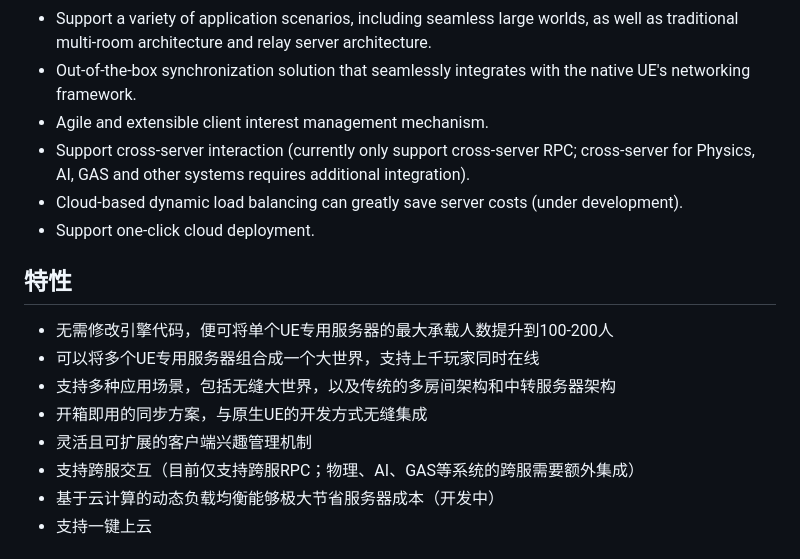
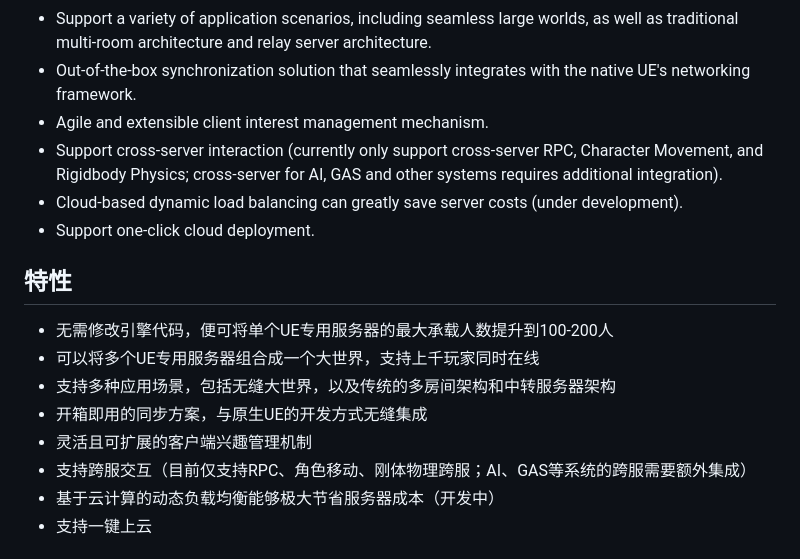
Before and after one commit to channeldorg/channeld-ue-plugin, a Markdown page: README.md, the part around the change. Rendered like a GitHub page.

Commit message:
Updated cross-server feature in README

```diff
--- a/README.md
+++ b/README.md
@@ -10,7 +10,7 @@ ChanneldUE是为虚幻引擎专用服务器提供分布式模拟能力的开源
 - Support a variety of application scenarios, including seamless large worlds, as well as traditional multi-room architecture and relay server architecture.
 - Out-of-the-box synchronization solution that seamlessly integrates with the native UE's networking framework.
 - Agile and extensible client interest management mechanism.
-- Support cross-server interaction (currently only support cross-server RPC; cross-server for Physics, AI, GAS and other systems requires additional integration).
+- Support cross-server interaction (currently only support cross-server RPC, Character Movement, and Rigidbody Physics; cross-server for AI, GAS and other systems requires additional integration).
 - Cloud-based dynamic load balancing can greatly save server costs (under development).
 - Support one-click cloud deployment.
 
@@ -20,7 +20,7 @@ ChanneldUE是为虚幻引擎专用服务器提供分布式模拟能力的开源
 - 支持多种应用场景，包括无缝大世界，以及传统的多房间架构和中转服务器架构
 - 开箱即用的同步方案，与原生UE的开发方式无缝集成
 - 灵活且可扩展的客户端兴趣管理机制
-- 支持跨服交互（目前仅支持跨服RPC；物理、AI、GAS等系统的跨服需要额外集成）
+- 支持跨服交互（目前仅支持RPC、角色移动、刚体物理跨服；AI、GAS等系统的跨服需要额外集成）
 - 基于云计算的动态负载均衡能够极大节省服务器成本（开发中）
 - 支持一键上云
 
```
